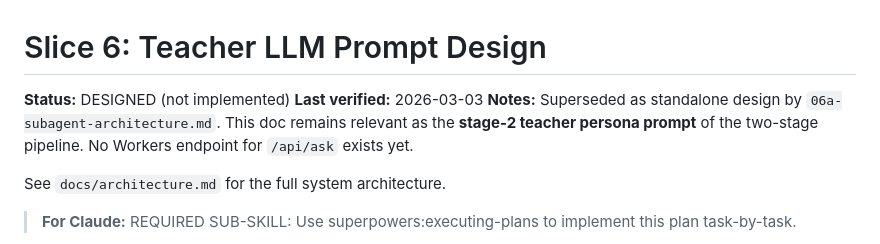
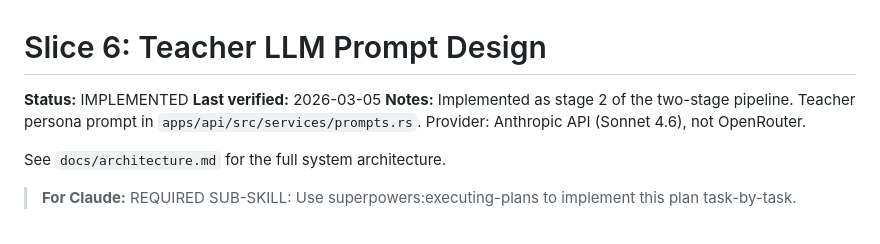
Before and after one commit to Jai-Dhiman/crescendAI, a Markdown page: docs/apps/06-teacher-llm-prompt.md, the part around the change. Rendered like a GitHub page.

```diff
--- a/docs/apps/06-teacher-llm-prompt.md
+++ b/docs/apps/06-teacher-llm-prompt.md
@@ -1,8 +1,8 @@
 # Slice 6: Teacher LLM Prompt Design
 
-**Status:** DESIGNED (not implemented)
-**Last verified:** 2026-03-03
-**Notes:** Superseded as standalone design by `06a-subagent-architecture.md`. This doc remains relevant as the **stage-2 teacher persona prompt** of the two-stage pipeline. No Workers endpoint for `/api/ask` exists yet.
+**Status:** IMPLEMENTED
+**Last verified:** 2026-03-05
+**Notes:** Implemented as stage 2 of the two-stage pipeline. Teacher persona prompt in `apps/api/src/services/prompts.rs`. Provider: Anthropic API (Sonnet 4.6), not OpenRouter.
 
 See `docs/architecture.md` for the full system architecture.
 
```
Also changed, not shown: apps/CLAUDE.md (+3 -1 lines), docs/apps/06a-subagent-architecture.md (+3 -3 lines).
